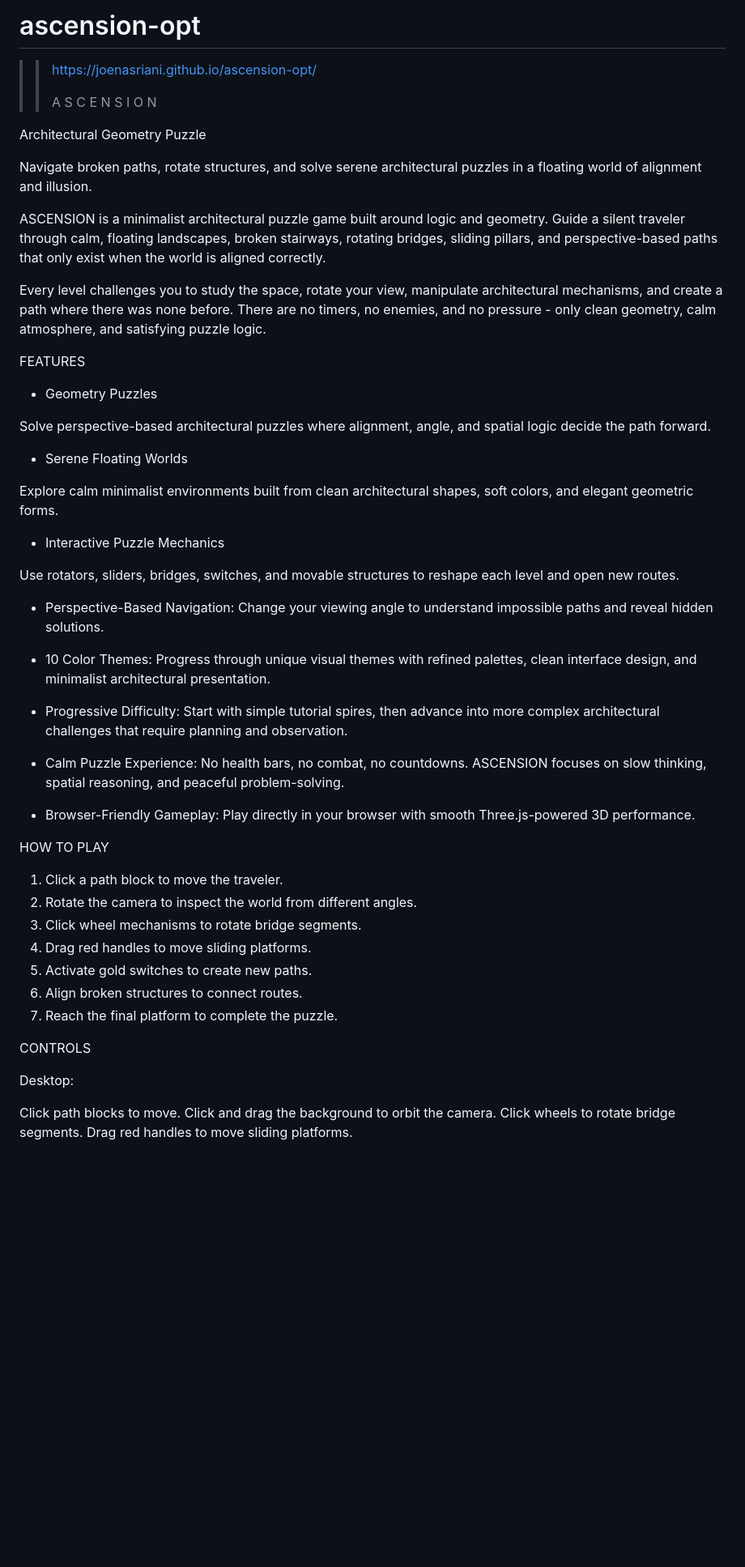
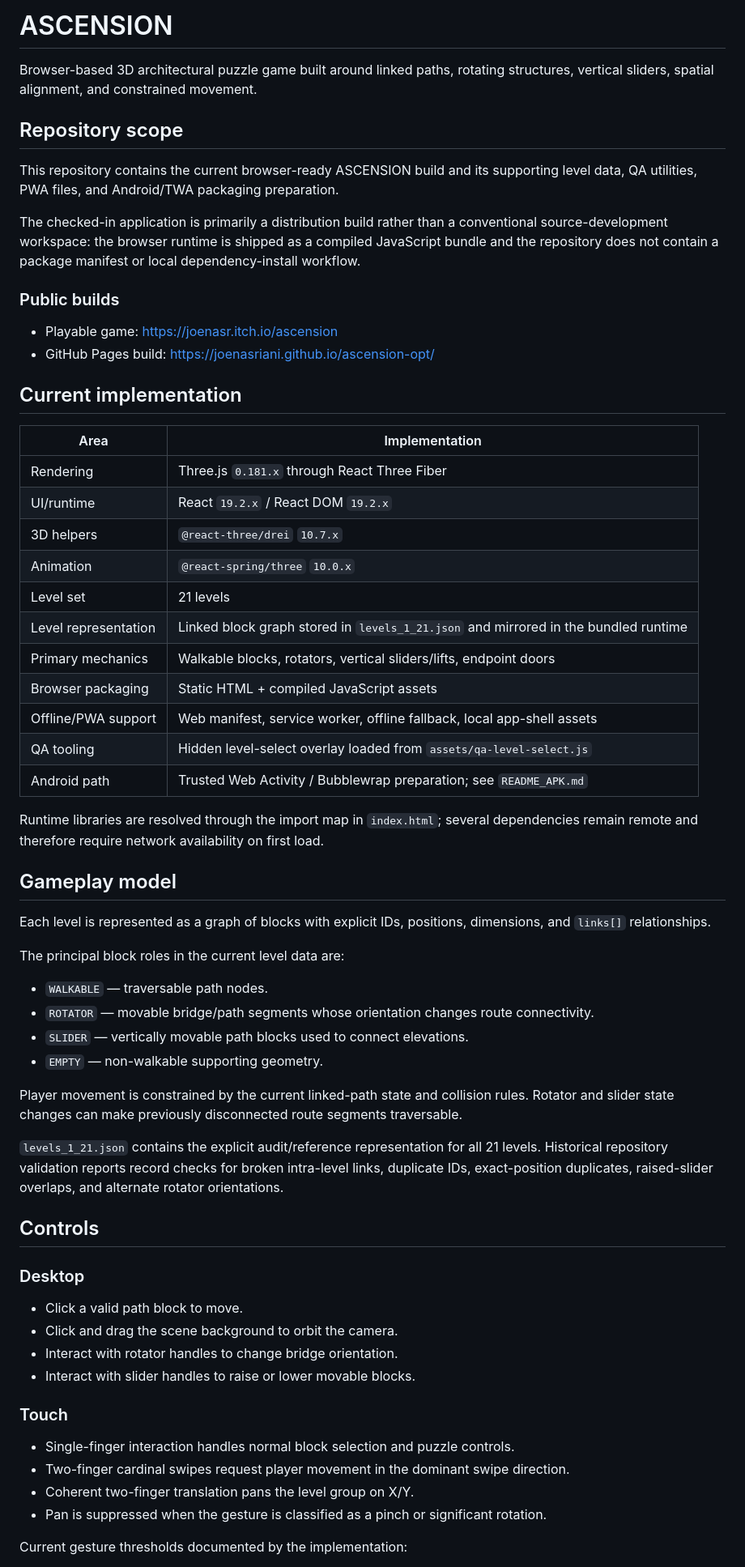
Before and after one commit to Joenasriani/ascension-opt, a Markdown page: README.md, the part around one of its changes. Shown at 81% size. GitHub-like rendering; blank space fills up the shorter version.

Commit message:
docs: rewrite ASCENSION README as technical repository documentation

```diff
--- a/README.md
+++ b/README.md
@@ -1,56 +1,66 @@
-# ascension-opt
->> https://joenasriani.github.io/ascension-opt/
->>
->> A S C E N S I O N
+# ASCENSION
 
-Architectural Geometry Puzzle
+Browser-based 3D architectural puzzle game built around linked paths, rotating structures, vertical sliders, spatial alignment, and constrained movement.
 
-Navigate broken paths, rotate structures, and solve serene architectural puzzles in a floating world of alignment and illusion.
+## Repository scope
 
-ASCENSION is a minimalist architectural puzzle game built around logic and geometry. Guide a silent traveler through calm, floating landscapes, broken stairways, rotating bridges, sliding pillars, and perspective-based paths that only exist when the world is aligned correctly.
+This repository contains the current browser-ready ASCENSION build and its supporting level data, QA utilities, PWA files, and Android/TWA packaging preparation.
 
-Every level challenges you to study the space, rotate your view, manipulate architectural mechanisms, and create a path where there was none before. There are no timers, no enemies, and no pressure - only clean geometry, calm atmosphere, and satisfying puzzle logic.
+The checked-in application is primarily a distribution build rather than a conventional source-development workspace: the browser runtime is shipped as a compiled JavaScript bundle and the repository does not contain a package manifest or local dependency-install workflow.
 
-FEATURES
+### Public builds
 
-- Geometry Puzzles
+- Playable game: https://joenasr.itch.io/ascension
+- GitHub Pages build: https://joenasriani.github.io/ascension-opt/
 
-Solve perspective-based architectural puzzles where alignment, angle, and spatial logic decide the path forward.
+## Current implementation
 
-- Serene Floating Worlds
+| Area | Implementation |
+| --- | --- |
+| Rendering | Three.js `0.181.x` through React Three Fiber |
+| UI/runtime | React `19.2.x` / React DOM `19.2.x` |
+| 3D helpers | `@react-three/drei` `10.7.x` |
+| Animation | `@react-spring/three` `10.0.x` |
+| Level set | 21 levels |
+| Level representation | Linked block graph stored in `levels_1_21.json` and mirrored in the bundled runtime |
+| Primary mechanics | Walkable blocks, rotators, vertical sliders/lifts, endpoint doors |
+| Browser packaging | Static HTML + compiled JavaScript assets |
+| Offline/PWA support | Web manifest, service worker, offline fallback, local app-shell assets |
+| QA tooling | Hidden level-select overlay loaded from `assets/qa-level-select.js` |
+| Android path | Trusted Web Activity / Bubblewrap preparation; see `README_APK.md` |
 
-Explore calm minimalist environments built from clean architectural shapes, soft colors, and elegant geometric forms.
+Runtime libraries are resolved through the import map in `index.html`; several dependencies remain remote and therefore require network availability on first load.
 
-- Interactive Puzzle Mechanics
+## Gameplay model
 
-Use rotators, sliders, bridges, switches, and movable structures to reshape each level and open new routes.
+Each level is represented as a graph of blocks with explicit IDs, positions, dimensions, and `links[]` relationships.
 
-- Perspective-Based Navigation: Change your viewing angle to understand impossible paths and reveal hidden solutions.
+The principal block roles in the current level data are:
 
-- 10 Color Themes: Progress through unique visual themes with refined palettes, clean interface design, and minimalist architectural presentation.
+- `WALKABLE` — traversable path nodes.
+- `ROTATOR` — movable bridge/path segments whose orientation changes route connectivity.
+- `SLIDER` — vertically movable path blocks used to connect elevations.
+- `EMPTY` — non-walkable supporting geometry.
 
-- Progressive Difficulty: Start with simple tutorial spires, then advance into more complex architectural challenges that require planning and observation.
+Player movement is constrained by the current linked-path state and collision rules. Rotator and slider state changes can make previously disconnected route segments traversable.
 
-- Calm Puzzle Experience: No health bars, no combat, no countdowns. ASCENSION focuses on slow thinking, spatial reasoning, and peaceful problem-solving.
+`levels_1_21.json` contains the explicit audit/reference representation for all 21 levels. Historical repository validation reports record checks for broken intra-level links, duplicate IDs, exact-position duplicates, raised-slider overlaps, and alternate rotator orientations.
 
-- Browser-Friendly Gameplay: Play directly in your browser with smooth Three.js-powered 3D performance.
+## Controls
 
-HOW TO PLAY
+### Desktop
 
-1. Click a path block to move the traveler.
-2. Rotate the camera to inspect the world from different angles.
-3. Click wheel mechanisms to rotate bridge segments.
-4. Drag red handles to move sliding platforms.
-5. Activate gold switches to create new paths.
-6. Align broken structures to connect routes.
-7. Reach the final platform to complete the puzzle.
+- Click a valid path block to move.
+- Click and drag the scene background to orbit the camera.
+- Interact with rotator handles to change bridge orientation.
+- Interact with slider handles to raise or lower movable blocks.
 
-CONTROLS
+### Touch
 
-Desktop:
+- Single-finger interaction handles normal block selection and puzzle controls.
+- Two-finger cardinal swipes request player movement in the dominant swipe direction.
+- Coherent two-finger translation pans the level group on X/Y.
+- Pan is suppressed when the gesture is classified as a pinch or significant rotation.
 
-Click path blocks to move.
-Click and drag the background to orbit the camera.
-Click wheels to rotate bridge segments.
-Drag red handles to move sliding platforms.
+Current gesture thresholds documented by the implementation:
 
```
Also changed, not shown: other parts of README.md (+86 -38 lines).
